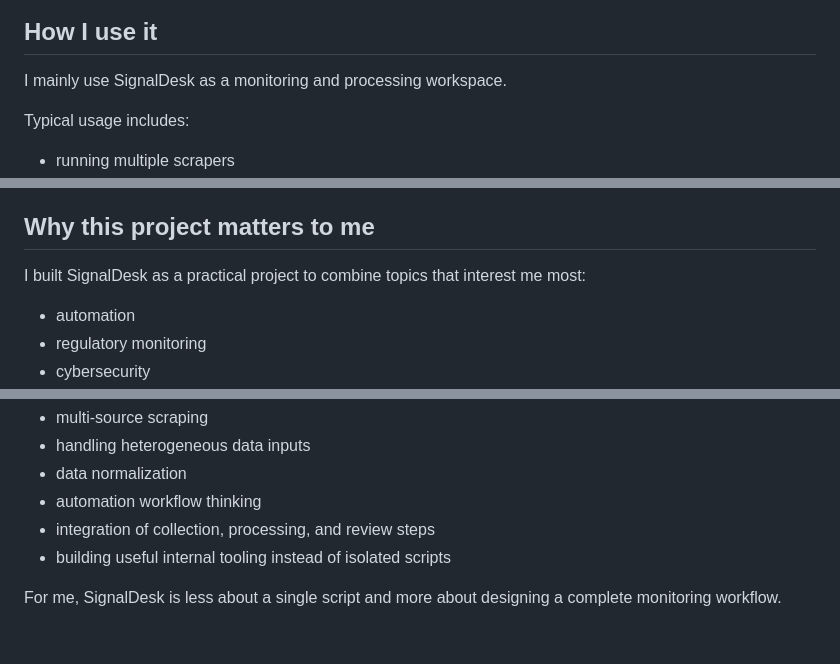
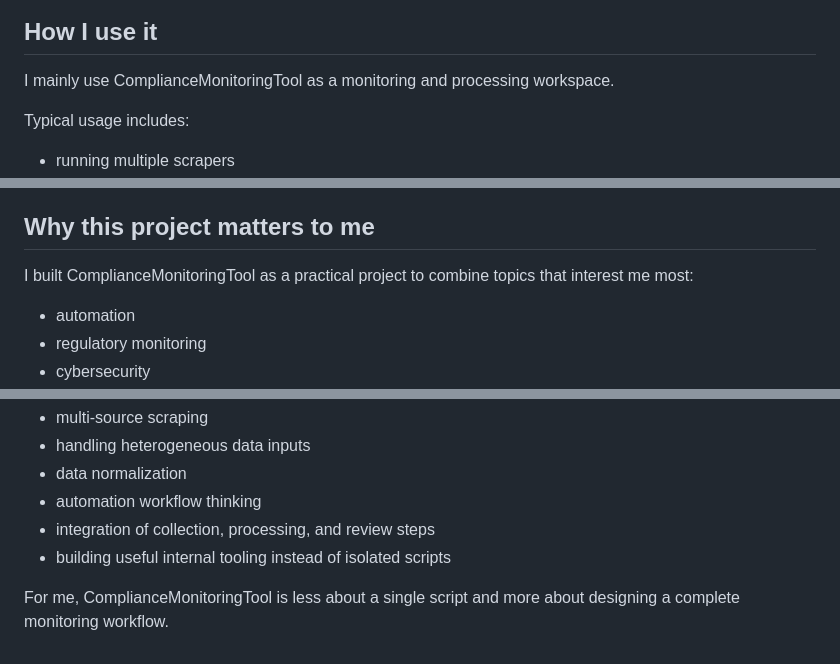
Before and after one commit to flaviomaa/SignalDesk, a Markdown page: README.md, 3 parts joined by grey strips. Drawn GitHub-style.

```diff
--- a/README.md
+++ b/README.md
@@ -137,7 +137,7 @@ This workflow demonstrates how I combine scheduled automation, custom transforma
 
 ## How I use it
 
-I mainly use SignalDesk as a monitoring and processing workspace.
+I mainly use ComplianceMonitoringTool as a monitoring and processing workspace.
 
 Typical usage includes:
 - running multiple scrapers
@@ -164,7 +164,7 @@ Depending on the local setup, additional processing steps can be run afterwards,
 
 ## Why this project matters to me
 
-I built SignalDesk as a practical project to combine topics that interest me most:
+I built ComplianceMonitoringTool as a practical project to combine topics that interest me most:
 
 - automation
 - regulatory monitoring
@@ -186,4 +186,4 @@ From a technical and practical perspective, this project demonstrates:
 - integration of collection, processing, and review steps
 - building useful internal tooling instead of isolated scripts
 
-For me, SignalDesk is less about a single script and more about designing a complete monitoring workflow.
+For me, ComplianceMonitoringTool is less about a single script and more about designing a complete monitoring workflow.
```
Also changed, not shown: other parts of README.md (+5 -5 lines).
